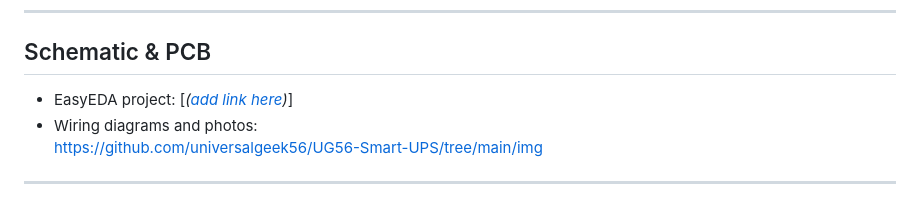
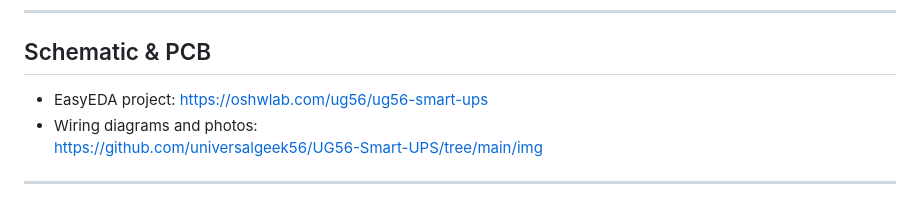
Before and after one commit to universalgeek56/UG56-Smart-UPS, a Markdown page: README.md, the part around the change. Rendered like a GitHub page.

```diff
--- a/README.md
+++ b/README.md
@@ -133,7 +133,8 @@ On some boards, connecting pin 16 (wake-up) to RST allows ultra-low-power deep s
 
 ## Schematic & PCB
 
-- EasyEDA project: [*([add link here](https://oshwlab.com/ug56/ug56-smart-ups))*]
+- EasyEDA project:
+  https://oshwlab.com/ug56/ug56-smart-ups
 - Wiring diagrams and photos:
   https://github.com/universalgeek56/UG56-Smart-UPS/tree/main/img
 
```
